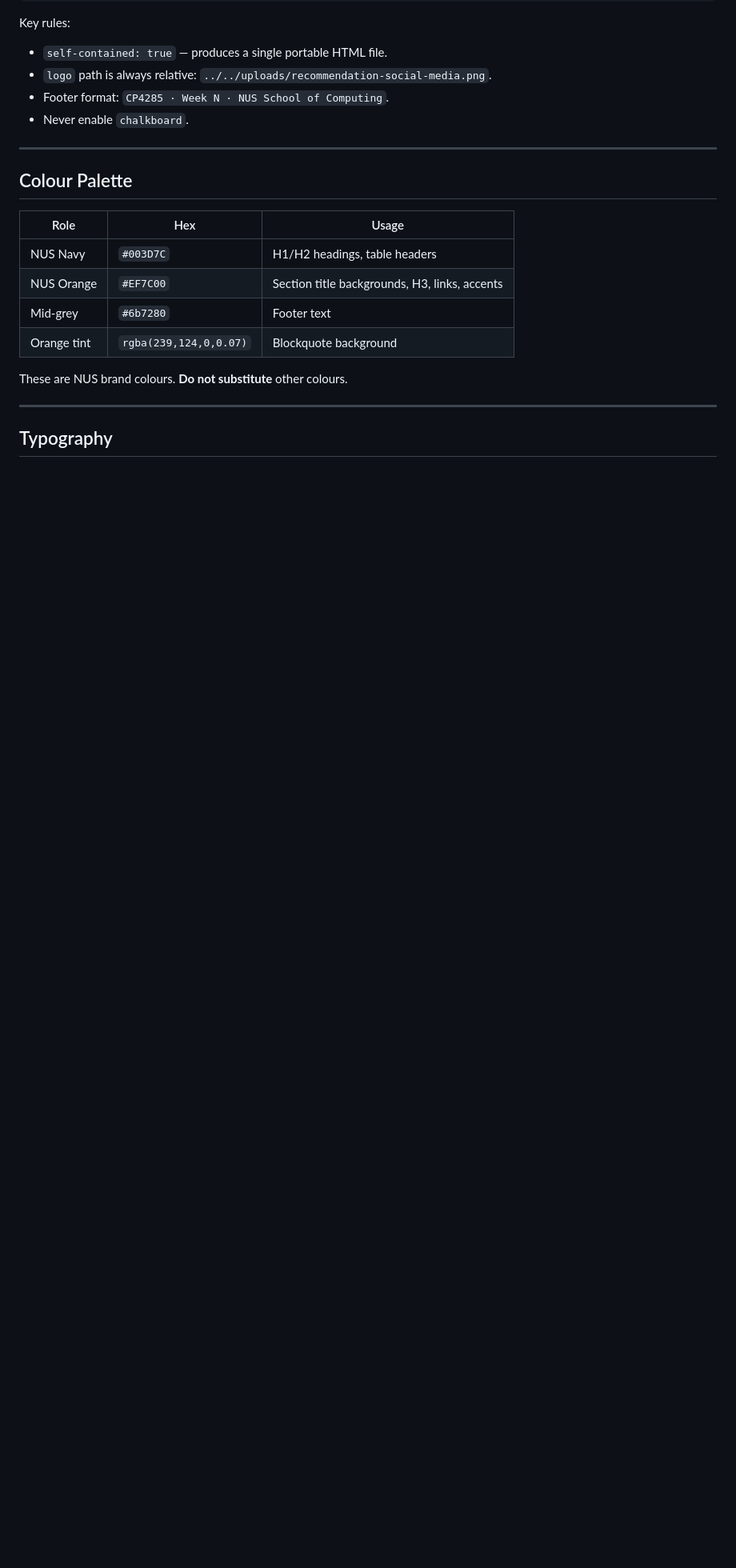
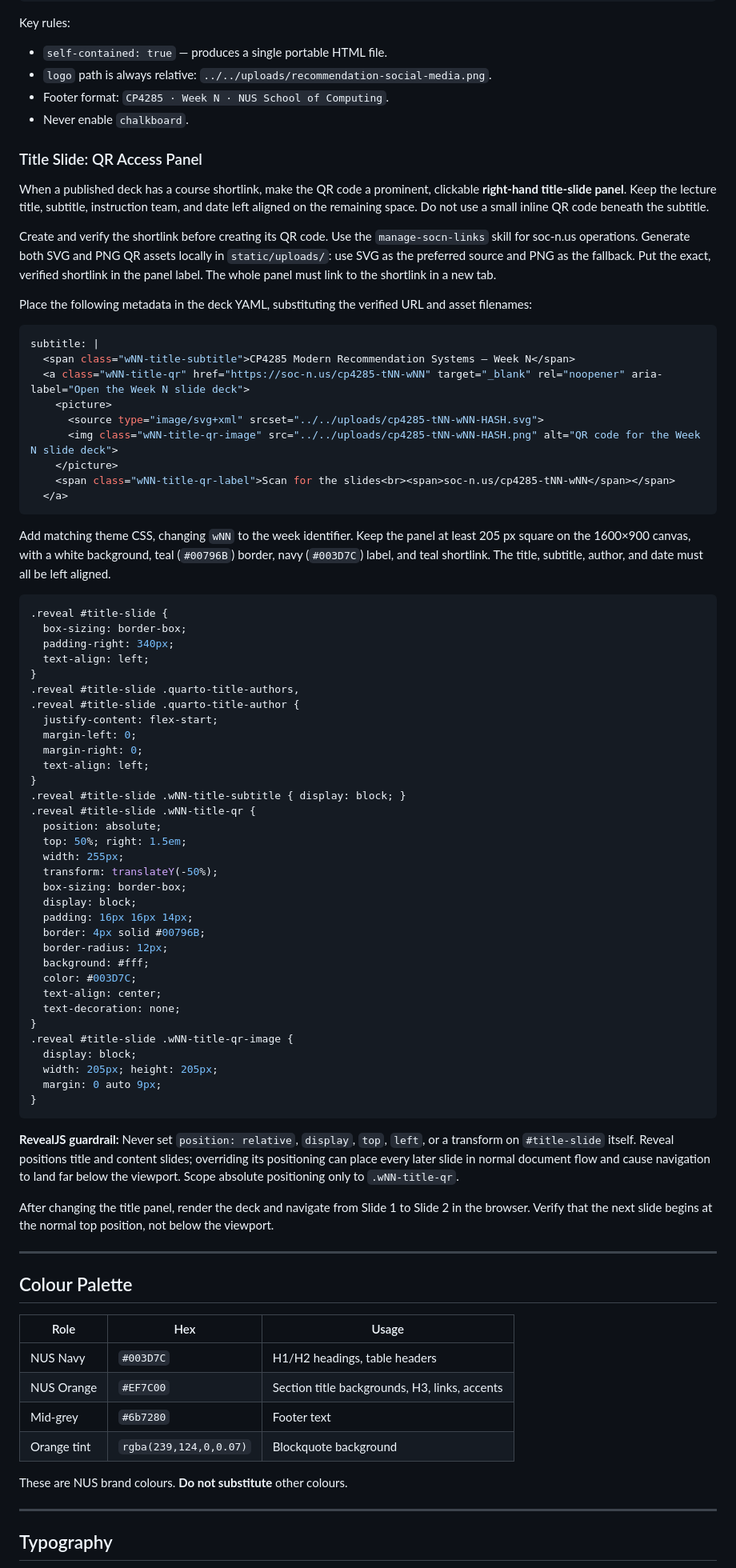
Before and after one commit to WING-NUS/cp4285-website, a Markdown page: skills/cp4285-slides/SKILL.md, the part around the change. Shown at 80% size. Rendered like a GitHub page; blank space fills up the shorter version.

Commit message:
Document QR title-slide convention

````diff
--- a/skills/cp4285-slides/SKILL.md
+++ b/skills/cp4285-slides/SKILL.md
@@ -83,6 +83,68 @@ Key rules:
 - `logo` path is always relative: `../../uploads/recommendation-social-media.png`.
 - Footer format: `CP4285 · Week N · NUS School of Computing`.
 - Never enable `chalkboard`.
+
+### Title Slide: QR Access Panel
+
+When a published deck has a course shortlink, make the QR code a prominent, clickable **right-hand title-slide panel**. Keep the lecture title, subtitle, instruction team, and date left aligned on the remaining space. Do not use a small inline QR code beneath the subtitle.
+
+Create and verify the shortlink before creating its QR code. Use the `manage-socn-links` skill for soc-n.us operations. Generate both SVG and PNG QR assets locally in `static/uploads/`: use SVG as the preferred source and PNG as the fallback. Put the exact, verified shortlink in the panel label. The whole panel must link to the shortlink in a new tab.
+
+Place the following metadata in the deck YAML, substituting the verified URL and asset filenames:
+
+```yaml
+subtitle: |
+  <span class="wNN-title-subtitle">CP4285 Modern Recommendation Systems — Week N</span>
+  <a class="wNN-title-qr" href="https://soc-n.us/cp4285-tNN-wNN" target="_blank" rel="noopener" aria-label="Open the Week N slide deck">
+    <picture>
+      <source type="image/svg+xml" srcset="../../uploads/cp4285-tNN-wNN-HASH.svg">
+      <img class="wNN-title-qr-image" src="../../uploads/cp4285-tNN-wNN-HASH.png" alt="QR code for the Week N slide deck">
+    </picture>
+    <span class="wNN-title-qr-label">Scan for the slides<br><span>soc-n.us/cp4285-tNN-wNN</span></span>
+  </a>
+```
+
+Add matching theme CSS, changing `wNN` to the week identifier. Keep the panel at least 205 px square on the 1600×900 canvas, with a white background, teal (`#00796B`) border, navy (`#003D7C`) label, and teal shortlink. The title, subtitle, author, and date must all be left aligned.
+
+```scss
+.reveal #title-slide {
+  box-sizing: border-box;
+  padding-right: 340px;
+  text-align: left;
+}
+.reveal #title-slide .quarto-title-authors,
+.reveal #title-slide .quarto-title-author {
+  justify-content: flex-start;
+  margin-left: 0;
+  margin-right: 0;
+  text-align: left;
+}
+.reveal #title-slide .wNN-title-subtitle { display: block; }
+.reveal #title-slide .wNN-title-qr {
+  position: absolute;
+  top: 50%; right: 1.5em;
+  width: 255px;
+  transform: translateY(-50%);
+  box-sizing: border-box;
+  display: block;
+  padding: 16px 16px 14px;
+  border: 4px solid #00796B;
+  border-radius: 12px;
+  background: #fff;
+  color: #003D7C;
+  text-align: center;
+  text-decoration: none;
+}
+.reveal #title-slide .wNN-title-qr-image {
+  display: block;
+  width: 205px; height: 205px;
+  margin: 0 auto 9px;
+}
+```
+
+**RevealJS guardrail:** Never set `position: relative`, `display`, `top`, `left`, or a transform on `#title-slide` itself. Reveal positions title and content slides; overriding its positioning can place every later slide in normal document flow and cause navigation to land far below the viewport. Scope absolute positioning only to `.wNN-title-qr`.
+
+After changing the title panel, render the deck and navigate from Slide 1 to Slide 2 in the browser. Verify that the next slide begins at the normal top position, not below the viewport.
 
 ---
 
````
